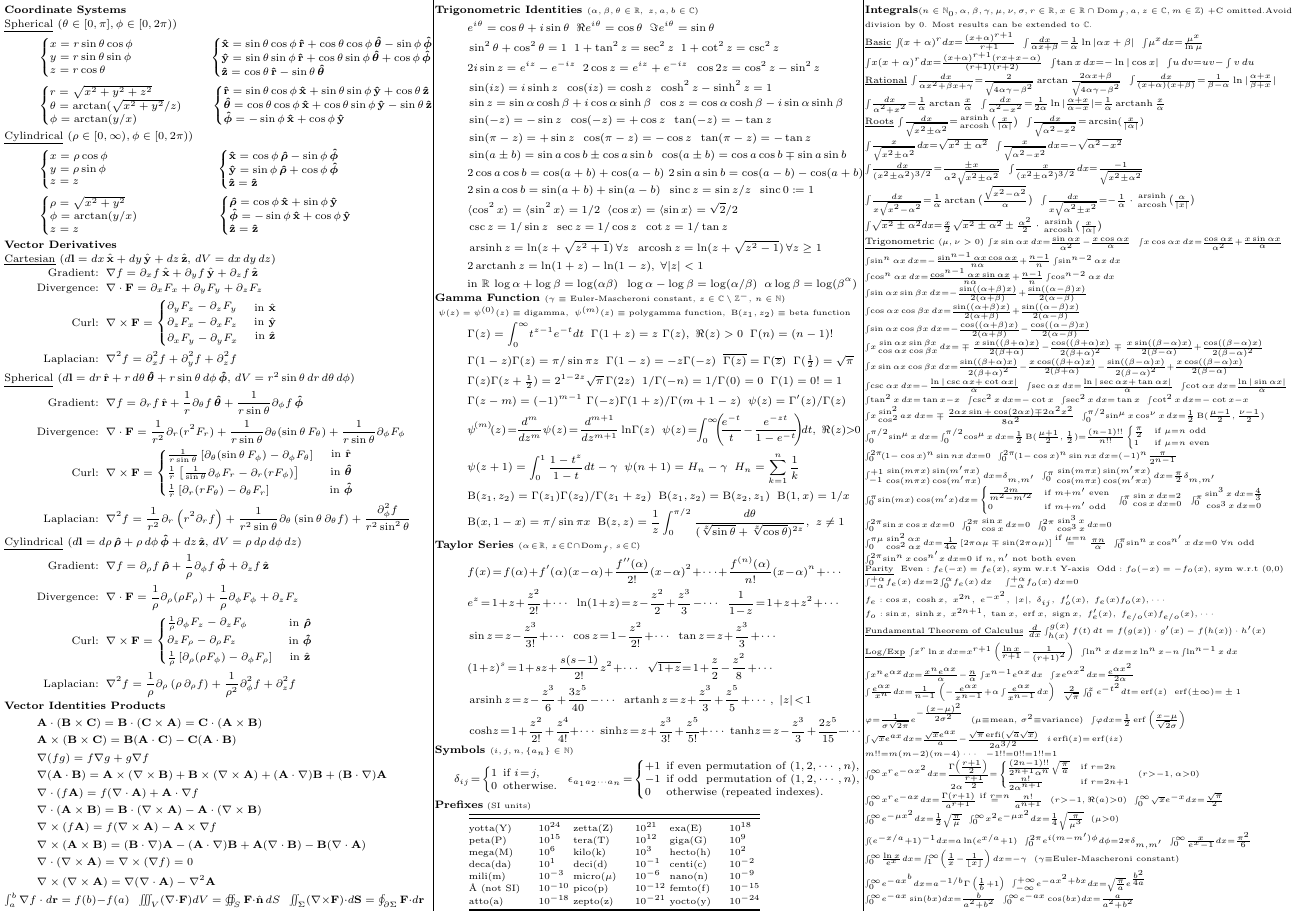
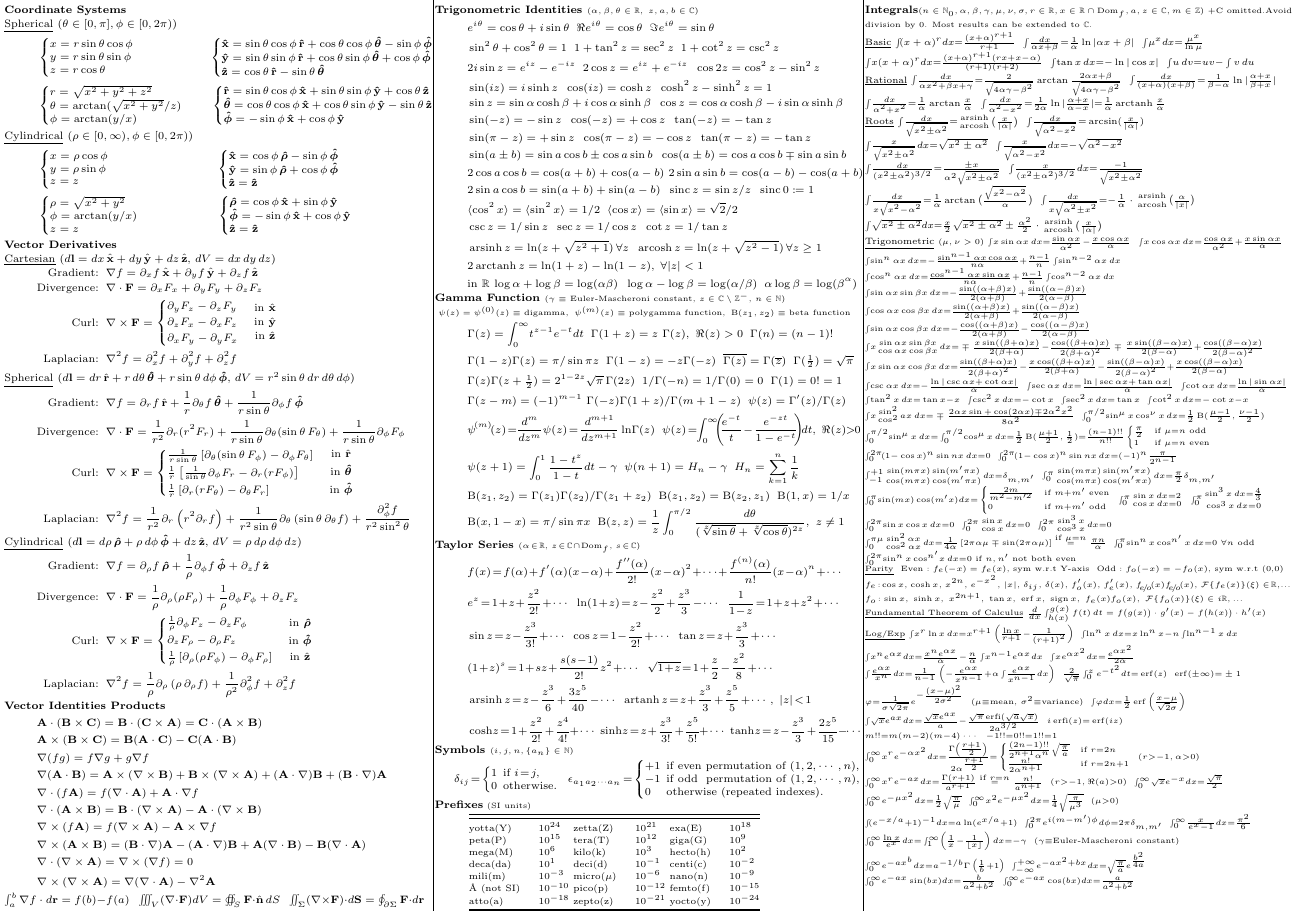
Before and after one commit to JorgeAcebes/Math_For_Physics_CheatSheet, a LaTeX document (main.tex, which reads sections/integrals.tex): page 1 of 2. Compiled offline with pdfLaTeX.

Commit message:
Update integrals.tex  (Parity)
Fixed errors in parity and added some Fourier related symmetries

```diff
--- a/sections/integrals.tex
+++ b/sections/integrals.tex
@@ -62,11 +62,8 @@ $\int_0^{2\pi}\!\sin^nx\cos^{n'}\!x\,dx{=}0\text{ if }n,n'\text{ not both even}$
 $\text{ Even}: f_e(-x) = f_e(x)\text{, sym w.r.t Y-axis}$
 $\text{ Odd}: f_o(-x) = -f_o(x)\text{, sym w.r.t (0,0)}$
 \
-$\int_{-\alpha}^{+\alpha}\!f_e(x)\,dx{=}2\int_{0}^{\alpha}\!f_e(x)\,dx$
-\;\;  $\int_{-\alpha}^{+\alpha}\!f_o(x)\,dx{=}0$
-\
-\scriptsize{$f_e:  \cos x,\; \cosh x,\; x^{2n},\; e^{-x^2},\; |x|,\; \delta_{ij},\; f'_o(x), \; f_e (x) f_o (x), \cdots$} \
-\scriptsize{$f_o:  \sin x,\; \sinh x,\; x^{2n+1},\; \tan x,\; \operatorname{erf}x,\; \operatorname{sign}x,\; f'_e(x),\; f_{e/o}(x)f_{e/o}(x), \cdots$}
+\scriptsize{$f_e\!: \! \cos x,\; \!\cosh x,\;\! x^{2n},\;\! e^{-x^2},\;\! |x|,\;\! \delta_{ij},\;\! \delta(x), \;\!  f'_o(x), \; \! f'_e(x),\;\! f_{\!e\!/\!o}\!(x)f_{\!e\!/\!o}\!(x), \;\!\mathcal{F}\{f_e(x)\} (\xi) \in \!\mathbb{R},\!...$} \
+\scriptsize{$f_o\!:  \sin x,\; \sinh x,\; x^{2n+1},\; \tan x,\; \operatorname{erf}x,\; \operatorname{sign}x,\; f_e (x) f_o (x), \;\mathcal{F}\{f_o(x)\} (\xi) \in i\mathbb{R},...$}
 
 \underline{Fundamental Theorem of Calculus}
 $\frac{d}{dx}\int_{h(x)}^{g(x)} f(t) \, dt =  f\big(g(x)\big) \cdot g'(x) - f\big(h(x)\big) \cdot h'(x)$
```
